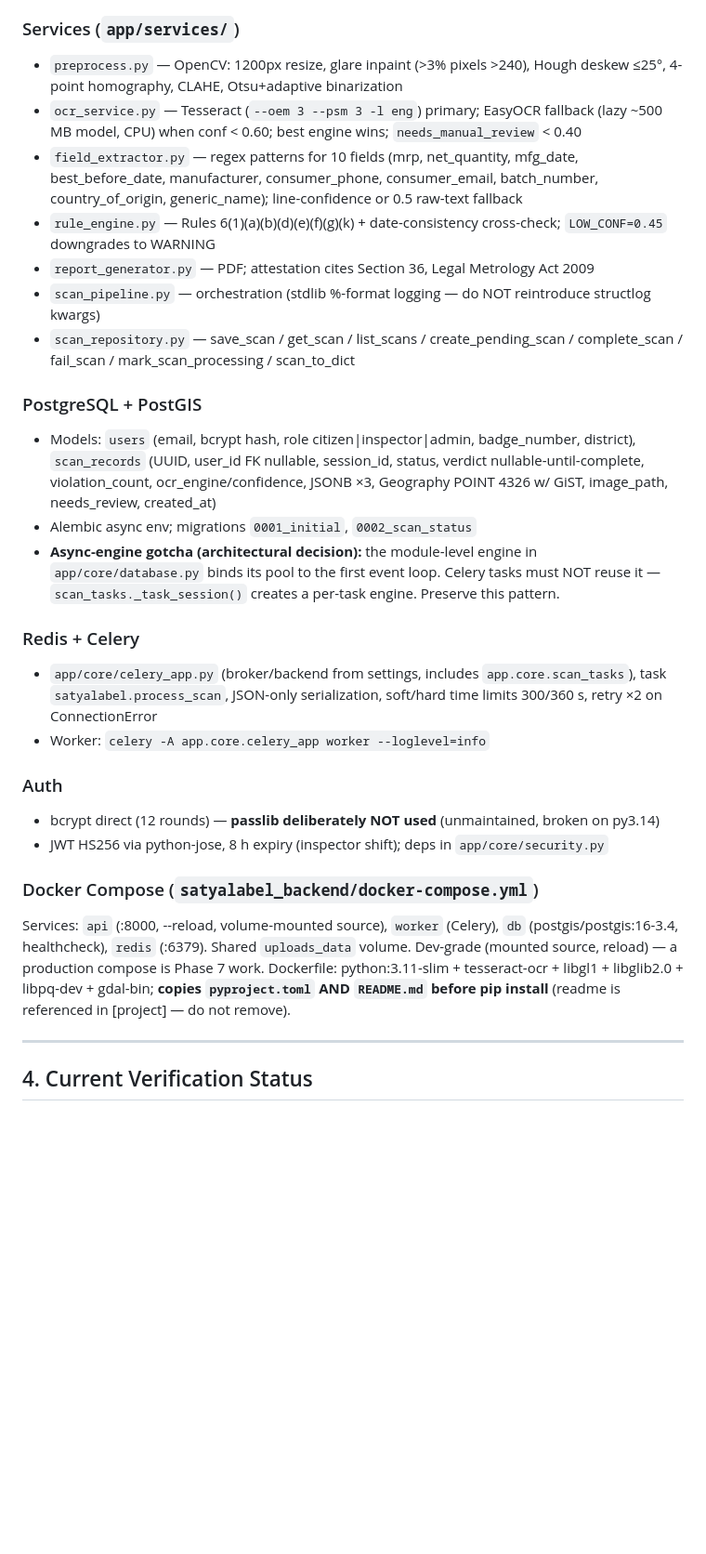
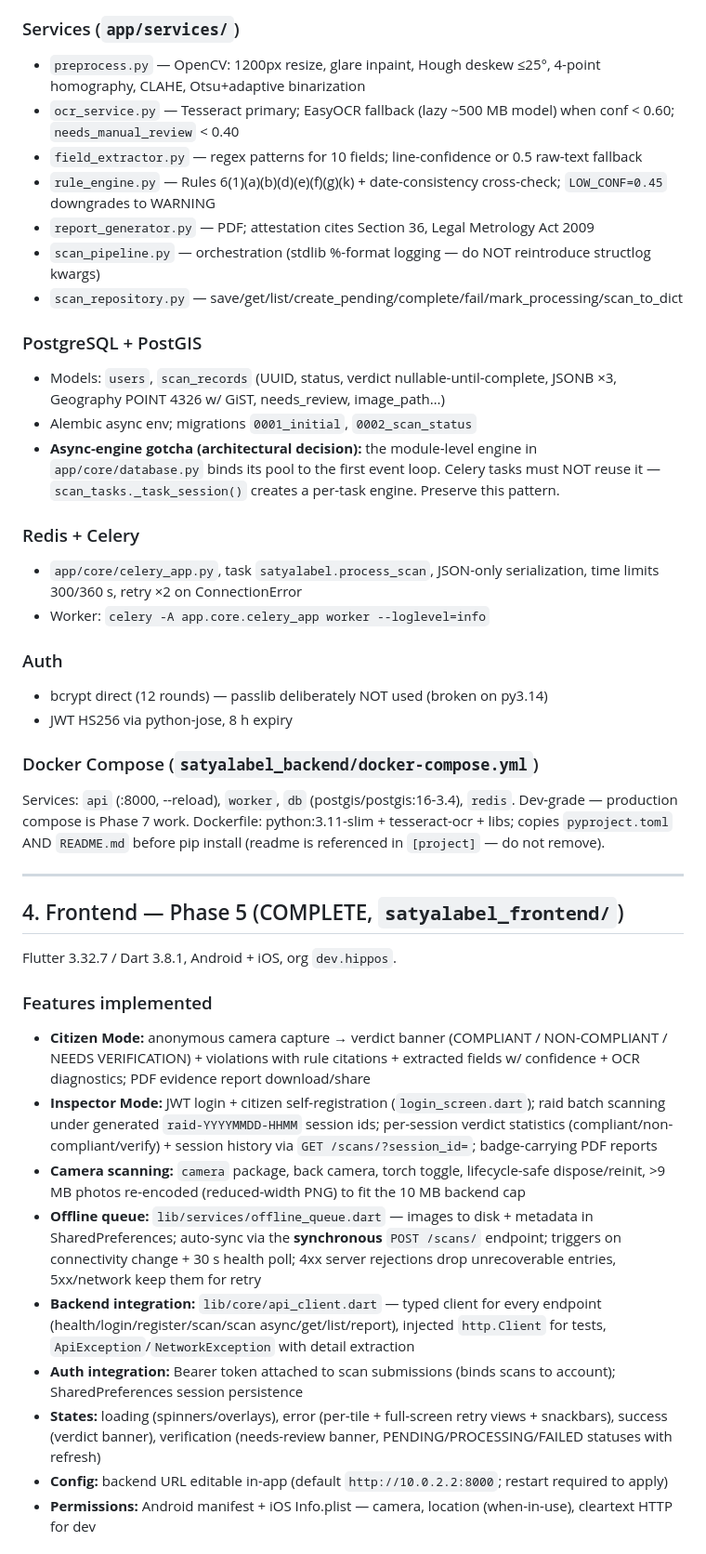
Before and after one commit to devantaris/SatyaLabel, a Markdown page: .claude/SATYALABEL_HANDOFF.md, the part around one of its changes. Shown at 93% size. GitHub-like rendering; blank space fills up the shorter version.

```diff
--- a/.claude/SATYALABEL_HANDOFF.md
+++ b/.claude/SATYALABEL_HANDOFF.md
@@ -70,31 +73,45 @@ SatyaLabel/
 - Validation: MIME allowlist (jpeg/png/webp/heic), ≤10 MB, ≥1 KB → 415/413/400
 
 ### Services (`app/services/`)
-- `preprocess.py` — OpenCV: 1200px resize, glare inpaint (>3% pixels >240), Hough deskew ≤25°, 4-point homography, CLAHE, Otsu+adaptive binarization
-- `ocr_service.py` — Tesseract (`--oem 3 --psm 3 -l eng`) primary; EasyOCR fallback (lazy ~500 MB model, CPU) when conf < 0.60; best engine wins; `needs_manual_review` < 0.40
-- `field_extractor.py` — regex patterns for 10 fields (mrp, net_quantity, mfg_date, best_before_date, manufacturer, consumer_phone, consumer_email, batch_number, country_of_origin, generic_name); line-confidence or 0.5 raw-text fallback
+- `preprocess.py` — OpenCV: 1200px resize, glare inpaint, Hough deskew ≤25°, 4-point homography, CLAHE, Otsu+adaptive binarization
+- `ocr_service.py` — Tesseract primary; EasyOCR fallback (lazy ~500 MB model) when conf < 0.60; `needs_manual_review` < 0.40
+- `field_extractor.py` — regex patterns for 10 fields; line-confidence or 0.5 raw-text fallback
 - `rule_engine.py` — Rules 6(1)(a)(b)(d)(e)(f)(g)(k) + date-consistency cross-check; `LOW_CONF=0.45` downgrades to WARNING
 - `report_generator.py` — PDF; attestation cites Section 36, Legal Metrology Act 2009
 - `scan_pipeline.py` — orchestration (stdlib %-format logging — do NOT reintroduce structlog kwargs)
-- `scan_repository.py` — save_scan / get_scan / list_scans / create_pending_scan / complete_scan / fail_scan / mark_scan_processing / scan_to_dict
+- `scan_repository.py` — save/get/list/create_pending/complete/fail/mark_processing/scan_to_dict
 
 ### PostgreSQL + PostGIS
-- Models: `users` (email, bcrypt hash, role citizen|inspector|admin, badge_number, district), `scan_records` (UUID, user_id FK nullable, session_id, status, verdict nullable-until-complete, violation_count, ocr_engine/confidence, JSONB ×3, Geography POINT 4326 w/ GiST, image_path, needs_review, created_at)
+- Models: `users`, `scan_records` (UUID, status, verdict nullable-until-complete, JSONB ×3, Geography POINT 4326 w/ GiST, needs_review, image_path…)
 - Alembic async env; migrations `0001_initial`, `0002_scan_status`
 - **Async-engine gotcha (architectural decision):** the module-level engine in `app/core/database.py` binds its pool to the first event loop. Celery tasks must NOT reuse it — `scan_tasks._task_session()` creates a per-task engine. Preserve this pattern.
 
 ### Redis + Celery
-- `app/core/celery_app.py` (broker/backend from settings, includes `app.core.scan_tasks`), task `satyalabel.process_scan`, JSON-only serialization, soft/hard time limits 300/360 s, retry ×2 on ConnectionError
+- `app/core/celery_app.py`, task `satyalabel.process_scan`, JSON-only serialization, time limits 300/360 s, retry ×2 on ConnectionError
 - Worker: `celery -A app.core.celery_app worker --loglevel=info`
 
 ### Auth
-- bcrypt direct (12 rounds) — **passlib deliberately NOT used** (unmaintained, broken on py3.14)
-- JWT HS256 via python-jose, 8 h expiry (inspector shift); deps in `app/core/security.py`
+- bcrypt direct (12 rounds) — passlib deliberately NOT used (broken on py3.14)
+- JWT HS256 via python-jose, 8 h expiry
 
 ### Docker Compose (`satyalabel_backend/docker-compose.yml`)
-Services: `api` (:8000, --reload, volume-mounted source), `worker` (Celery), `db` (postgis/postgis:16-3.4, healthcheck), `redis` (:6379). Shared `uploads_data` volume. Dev-grade (mounted source, reload) — a production compose is Phase 7 work.
-Dockerfile: python:3.11-slim + tesseract-ocr + libgl1 + libglib2.0 + libpq-dev + gdal-bin; **copies `pyproject.toml` AND `README.md` before pip install** (readme is referenced in [project] — do not remove).
+Services: `api` (:8000, --reload), `worker`, `db` (postgis/postgis:16-3.4), `redis`. Dev-grade — production compose is Phase 7 work.
+Dockerfile: python:3.11-slim + tesseract-ocr + libs; copies `pyproject.toml` AND `README.md` before pip install (readme is referenced in `[project]` — do not remove).
 
 ---
 
-## 4. Current Verification Status
+## 4. Frontend — Phase 5 (COMPLETE, `satyalabel_frontend/`)
+
+Flutter 3.32.7 / Dart 3.8.1, Android + iOS, org `dev.hippos`.
+
+### Features implemented
+- **Citizen Mode:** anonymous camera capture → verdict banner (COMPLIANT / NON-COMPLIANT / NEEDS VERIFICATION) + violations with rule citations + extracted fields w/ confidence + OCR diagnostics; PDF evidence report download/share
+- **Inspector Mode:** JWT login + citizen self-registration (`login_screen.dart`); raid batch scanning under generated `raid-YYYYMMDD-HHMM` session ids; per-session verdict statistics (compliant/non-compliant/verify) + session history via `GET /scans/?session_id=`; badge-carrying PDF reports
+- **Camera scanning:** `camera` package, back camera, torch toggle, lifecycle-safe dispose/reinit, >9 MB photos re-encoded (reduced-width PNG) to fit the 10 MB backend cap
+- **Offline queue:** `lib/services/offline_queue.dart` — images to disk + metadata in SharedPreferences; auto-sync via the **synchronous** `POST /scans/` endpoint; triggers on connectivity change + 30 s health poll; 4xx server rejections drop unrecoverable entries, 5xx/network keep them for retry
+- **Backend integration:** `lib/core/api_client.dart` — typed client for every endpoint (health/login/register/scan/scan async/get/list/report), injected `http.Client` for tests, `ApiException`/`NetworkException` with detail extraction
+- **Auth integration:** Bearer token attached to scan submissions (binds scans to account); SharedPreferences session persistence
+- **States:** loading (spinners/overlays), error (per-tile + full-screen retry views + snackbars), success (verdict banner), verification (needs-review banner, PENDING/PROCESSING/FAILED statuses with refresh)
+- **Config:** backend URL editable in-app (default `http://10.0.2.2:8000`; restart required to apply)
+- **Permissions:** Android manifest + iOS Info.plist — camera, location (when-in-use), cleartext HTTP for dev
+
```
Also changed, not shown: other parts of .claude/SATYALABEL_HANDOFF.md (+93 -116 lines).
